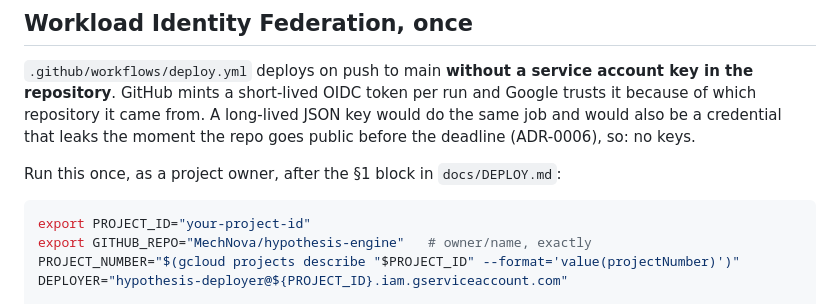
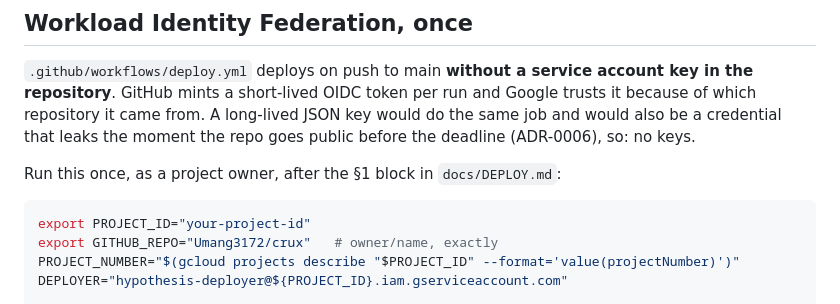
Before and after one commit to Umang3172/crux, a Markdown page: deploy/README.md, the part around the change. Drawn GitHub-style.

Commit message:
docs(deploy): trust GitHub Actions from Umang3172/crux
Workload Identity Federation matches the exact owner/name, so the setup
snippet has to name the real repository.

````diff
--- a/deploy/README.md
+++ b/deploy/README.md
@@ -31,7 +31,7 @@ Run this once, as a project owner, after the §1 block in `docs/DEPLOY.md`:
 
 ```bash
 export PROJECT_ID="your-project-id"
-export GITHUB_REPO="MechNova/hypothesis-engine"   # owner/name, exactly
+export GITHUB_REPO="Umang3172/crux"   # owner/name, exactly
 PROJECT_NUMBER="$(gcloud projects describe "$PROJECT_ID" --format='value(projectNumber)')"
 DEPLOYER="hypothesis-deployer@${PROJECT_ID}.iam.gserviceaccount.com"
 
````
